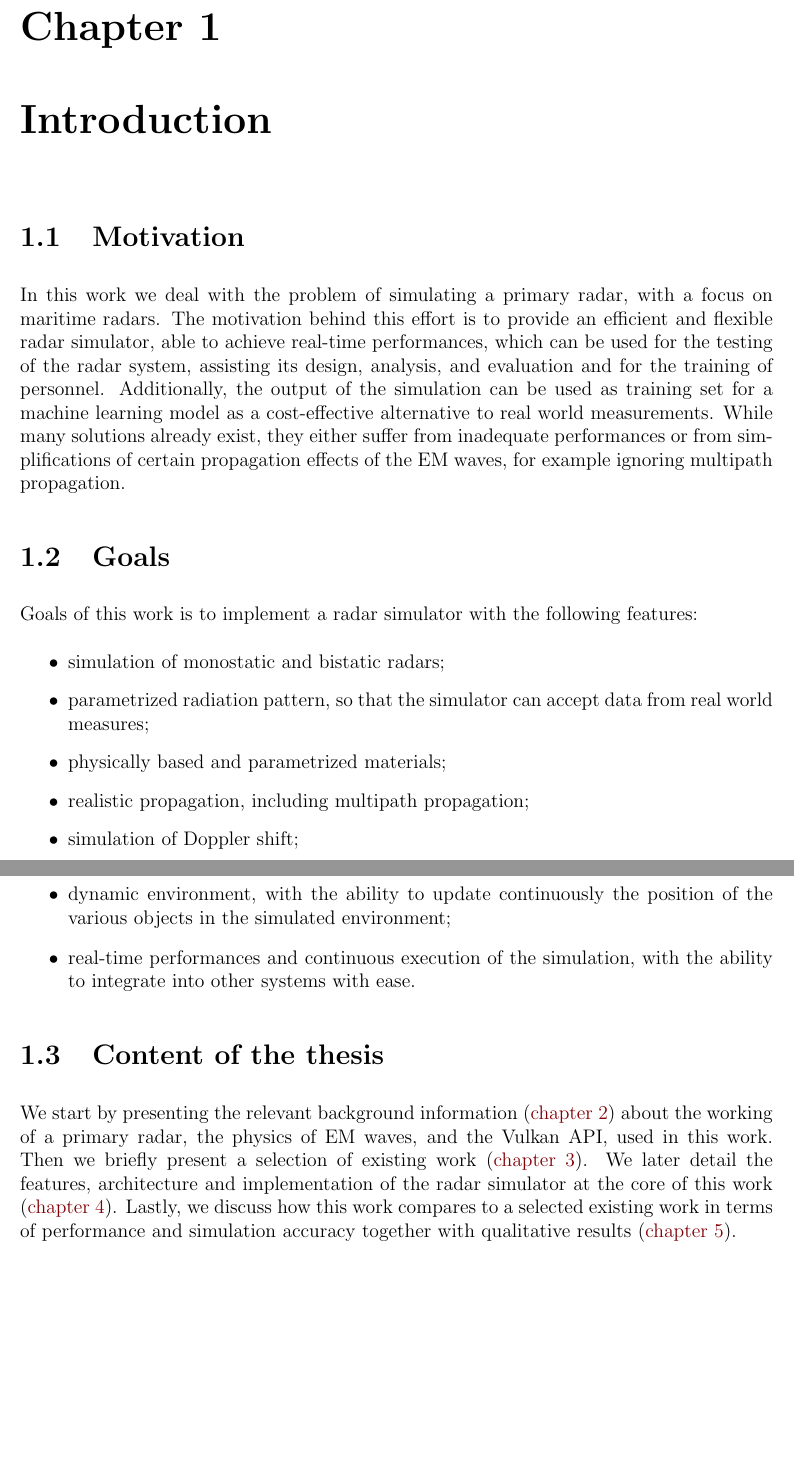
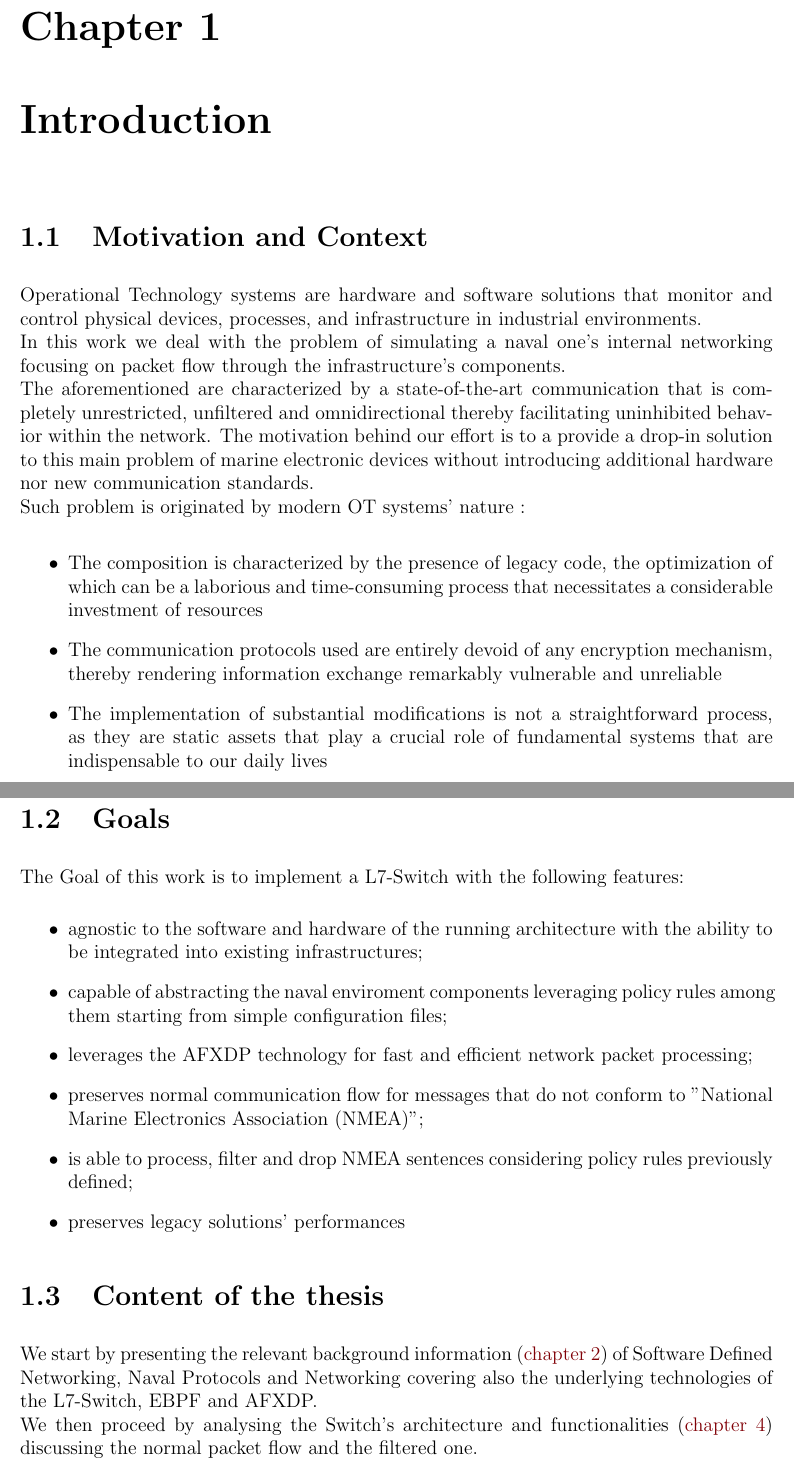
Before and after one commit to milogallii/L7, a LaTeX thesis (thesis/main.tex, which reads thesis/introduction.tex): two parts of pages 2 and 3 of 56, joined at a grey line, cut so that both start at the same text, the shorter picture padded with empty space. Compiled offline with pdfLaTeX.

Commit message:
working on it

```diff
--- a/thesis/introduction.tex
+++ b/thesis/introduction.tex
@@ -77,49 +77,40 @@
 % your advisor; it exports a git repository so that you can use it both online and offline.
 %
 
-\section{Motivation}
+\section{Motivation and Context}
 
-In this work we deal with the problem of simulating a primary radar,
-with a focus on maritime radars. The motivation behind this effort is
-to provide an efficient and flexible radar simulator, able to achieve
-real-time performances, which can be used for the testing of the radar
-system, assisting its design, analysis,
- and evaluation and for the training of personnel.
-Additionally, the output of the simulation can be used as training set
-for a machine learning model as a cost-effective alternative to
-real world measurements.
-While many solutions already exist, they either suffer from
-inadequate performances or from simplifications of certain
-propagation effects of the EM waves, for example ignoring
-multipath propagation.
+Operational Technology systems  are hardware and software solutions that monitor
+and control physical devices, processes, and infrastructure in industrial environments.\\
+In this work we deal with the problem of simulating a naval one's internal
+networking focusing on packet flow through the infrastructure's components.\\
+The aforementioned are characterized by a state-of-the-art communication that is completely unrestricted, unfiltered and omnidirectional thereby facilitating uninhibited behavior within the network.
+The motivation behind our effort is to a provide a drop-in solution to this main
+problem of marine electronic devices without introducing additional hardware nor new communication standards.\\
+Such problem is originated by modern OT systems' nature :
+
+\begin{itemize}
+	\item The composition is characterized by the presence of legacy code, the optimization of which can be a laborious and time-consuming process that necessitates a considerable investment of resources
+    \item The communication protocols used are entirely devoid of any encryption mechanism, thereby rendering information exchange remarkably vulnerable and unreliable
+    \item The implementation of substantial modifications is not a straightforward process, as they are static assets that play a crucial role of fundamental systems that are indispensable to our daily lives
+\end{itemize}
 
 
 \section{Goals}\label{sec:goals}
 
-% \glnote{Sviluppo per punti di cose di cui il nostro modello tiene conto}
-
-Goals of this work is to implement a radar simulator with the following features:
+The Goal of this work is to implement a L7-Switch with the following features:
 \begin{itemize}
-	\item simulation of monostatic and bistatic radars;
-	\item parametrized radiation pattern, so that the simulator can accept data from real world measures;
-	\item physically based and parametrized materials;
-	\item realistic propagation, including multipath propagation;
-	\item simulation of Doppler shift;
-	\item dynamic environment, with the ability to update continuously the
-		position of the various objects in the simulated environment;
-	\item real-time performances and continuous execution of the simulation, with
-		the ability to integrate into other systems with ease.
+    \item agnostic to the software and hardware of the running architecture with the ability to be integrated into existing infrastructures;
+    \item capable of abstracting the naval enviroment components leveraging policy rules among them starting from simple configuration files;
+	\item leverages the AFXDP technology for fast and efficient network packet processing;
+    \item preserves normal communication flow for messages that do not conform to "National Marine Electronics Association (NMEA)";
+    \item is able to process, filter and drop NMEA sentences considering policy rules previously defined;
+    \item preserves legacy solutions' performances
 \end{itemize}
 
 \section{Content of the thesis}
 
-We start by presenting the relevant background information (\autoref{ch:background})
-about the working of a primary radar,
-the physics of EM waves,
-and the Vulkan API, used in this work.
-Then we briefly present a selection of existing work (\autoref{ch:related}).
-We later detail the features, architecture and implementation of the radar simulator
-at the core of this work (\autoref{ch:method}).
-Lastly, we discuss how this work compares to a selected existing
-work in terms of performance and simulation accuracy together
-with qualitative results  (\autoref{ch:results}).
+We start by presenting the relevant background information (\autoref{ch:background}) of Software Defined Networking, Naval Protocols and Networking covering also the underlying technologies of the L7-Switch, EBPF and AFXDP.\\
+We then proceed by analysing the Switch's architecture and functionalities (\autoref{ch:method}) discussing the normal packet flow and the filtered one.\\
+Following we will review the implementation choices (\autoref{ch:implementation}) exploring the
+decisions behind the software's structure and pondering the resulting performances (\autoref{ch:evaluation}).
+Lastly, we will present a selection of existing works and proposed solutions (\autoref{ch:related}).
```
Also changed, not shown: thesis/main.tex (+2 -3 lines).
